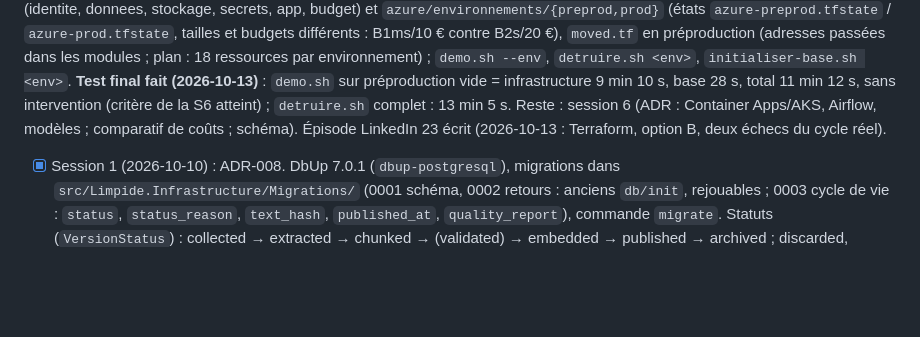
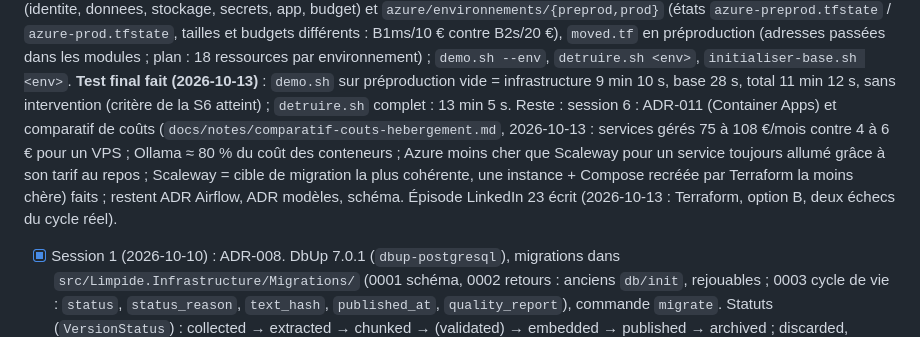
Before and after one commit to olick/limpide, a Markdown page: CLAUDE.md, the part around the change. GitHub-like rendering; blank space fills up the shorter version.

Commit message:
Comparatif des coûts d'hébergement (Azure, Scaleway, OVHcloud, Hetzner, Clever Cloud, VPS), relevé le 2026-10-13
Co-Authored-By: Claude Opus 5.5 <noreply@anthropic.com>

```diff
--- a/CLAUDE.md
+++ b/CLAUDE.md
@@ -233,7 +233,11 @@ stockage, secrets, app, budget) et `azure/environnements/{preprod,prod}` (états
 passées dans les modules ; plan : 18 ressources par environnement) ; `demo.sh --env`, `detruire.sh <env>`,
 `initialiser-base.sh <env>`. **Test final fait (2026-10-13)** : `demo.sh` sur préproduction vide = infrastructure 9 min 10 s, base 28 s,
 total 11 min 12 s, sans intervention (critère de la S6 atteint) ; `detruire.sh` complet : 13 min 5 s. Reste :
-session 6 (ADR : Container Apps/AKS, Airflow, modèles ; comparatif de coûts ; schéma). Épisode LinkedIn 23 écrit (2026-10-13 : Terraform, option B, deux échecs du cycle réel).
+session 6 : ADR-011 (Container Apps) et comparatif de coûts (`docs/notes/comparatif-couts-hebergement.md`,
+2026-10-13 : services gérés 75 à 108 €/mois contre 4 à 6 € pour un VPS ; Ollama ≈ 80 % du coût des conteneurs ; Azure
+moins cher que Scaleway pour un service toujours allumé grâce à son tarif au repos ; Scaleway = cible de migration la
+plus cohérente, une instance + Compose recréée par Terraform la moins chère) faits ; restent ADR Airflow, ADR modèles,
+schéma. Épisode LinkedIn 23 écrit (2026-10-13 : Terraform, option B, deux échecs du cycle réel).
 
 - [x] Session 1 (2026-10-10) : ADR-008. DbUp 7.0.1 (`dbup-postgresql`), migrations dans
   `src/Limpide.Infrastructure/Migrations/` (0001 schéma, 0002 retours : anciens `db/init`, rejouables ; 0003 cycle de
```
Also changed, not shown: docs/notes/comparatif-couts-hebergement.md (added, +85 -0 lines).
